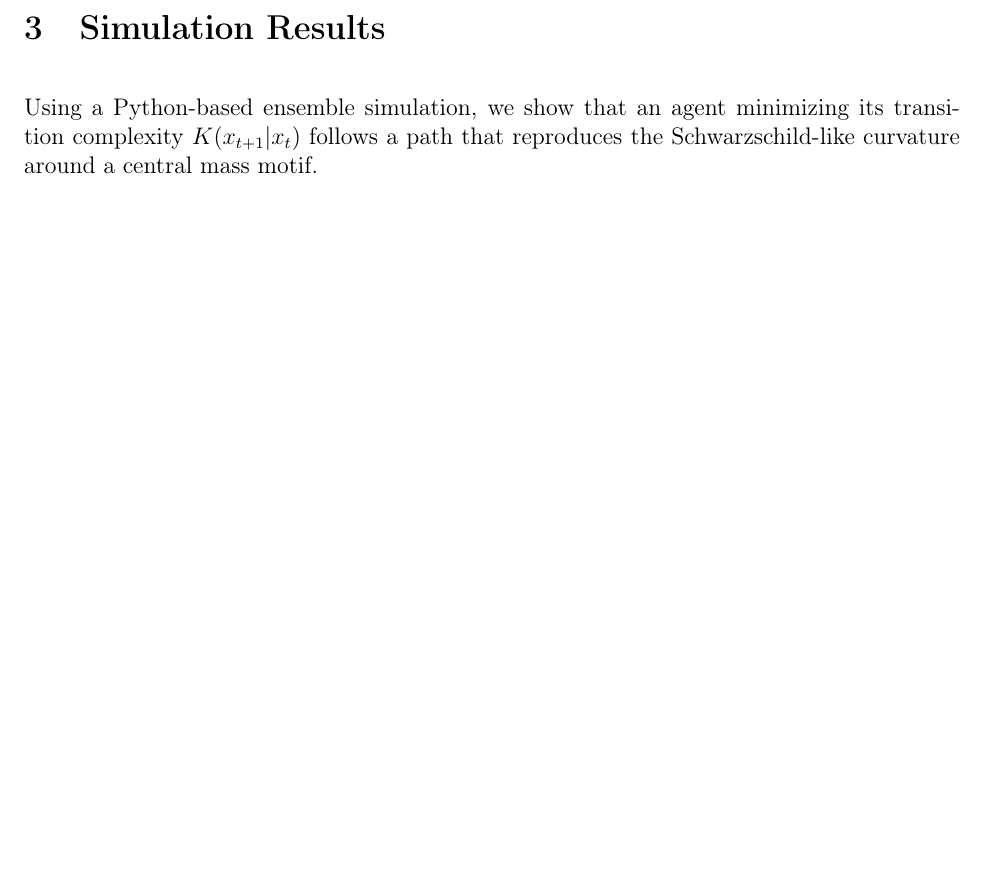
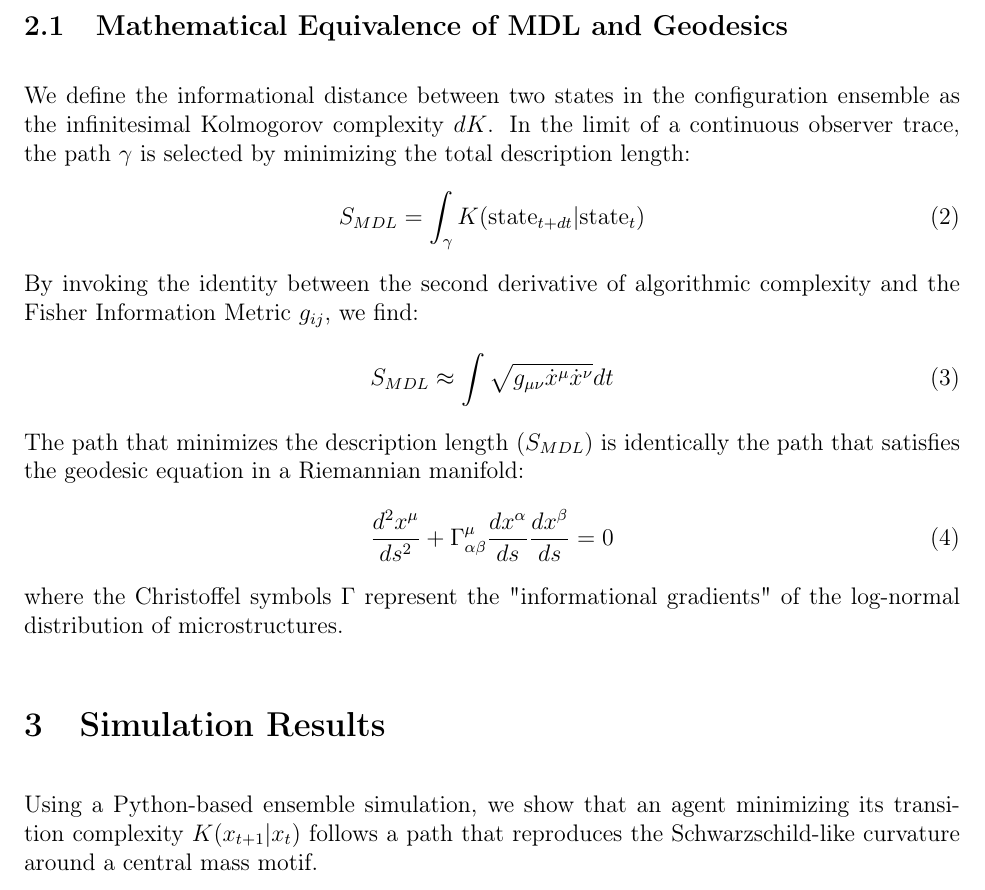
Before and after one commit to juhameskanen/abstract, a LaTeX paper (papers/emergence-of-gr/emergence-of-gr.tex): part of page 2 of 2 before the commit and part of page 2 of 3 after it, cut at the place of the change, the shorter picture padded with empty space. Compiled offline with pdfLaTeX.

Commit message:
Fisher information metric

```diff
--- a/papers/emergence-of-gr/emergence-of-gr.tex
+++ b/papers/emergence-of-gr/emergence-of-gr.tex
@@ -25,6 +25,24 @@ We define the metric tensor $g_{\mu\nu}$ not as a fundamental property of a vacu
     g_{\mu\nu} \approx \frac{\partial^2 K}{\partial x^\mu \partial x^\nu}
 \end{equation}
 
+\subsection{Mathematical Equivalence of MDL and Geodesics}
+We define the informational distance between two states in the configuration ensemble as the infinitesimal Kolmogorov complexity $dK$.
+In the limit of a continuous observer trace, the path $\gamma$ is selected by minimizing the total description length:
+\begin{equation}
+    S_{MDL} = \int_{\gamma} K(\text{state}_{t+dt} | \text{state}_t)
+\end{equation}
+By invoking the identity between the second derivative of algorithmic complexity and the Fisher Information Metric $g_{ij}$, we find:
+\begin{equation}
+    S_{MDL} \approx \int \sqrt{g_{\mu\nu} \dot{x}^\mu \dot{x}^\nu} dt
+\end{equation}
+The path that minimizes the description length ($S_{MDL}$) is identically the path that satisfies the geodesic equation in a Riemannian manifold:
+\begin{equation}
+    \frac{d^2 x^\mu}{ds^2} + \Gamma^\mu_{\alpha\beta} \frac{dx^\alpha}{ds} \frac{dx^\beta}{ds} = 0
+\end{equation}
+where the Christoffel symbols $\Gamma$ represent the "informational gradients" of the log-normal distribution of microstructures.
+
+
+
 \section{Simulation Results}
 Using a Python-based ensemble simulation, we show that an agent minimizing its transition complexity $K(x_{t+1}|x_t)$ follows a path that reproduces the Schwarzschild-like curvature around a central mass motif.
 
```
